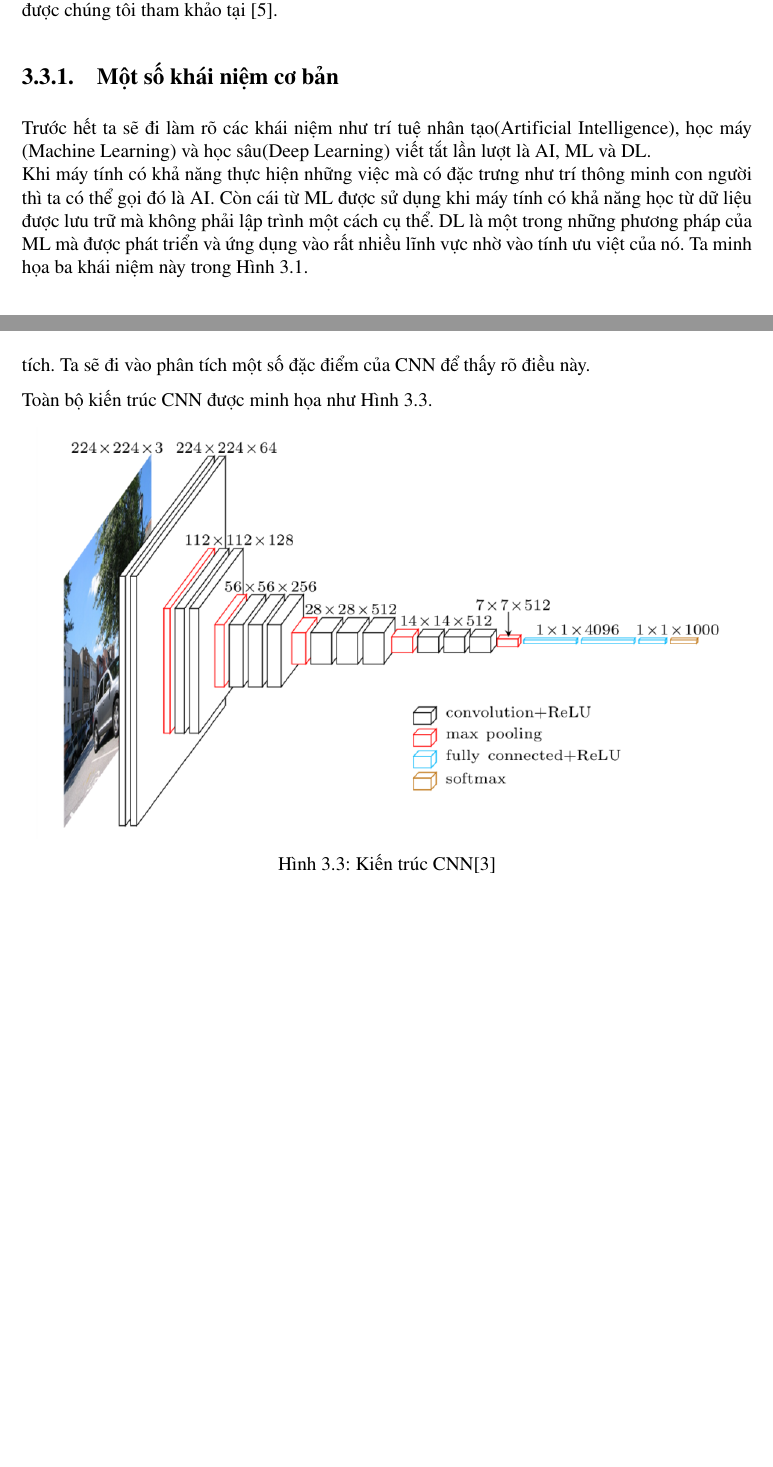
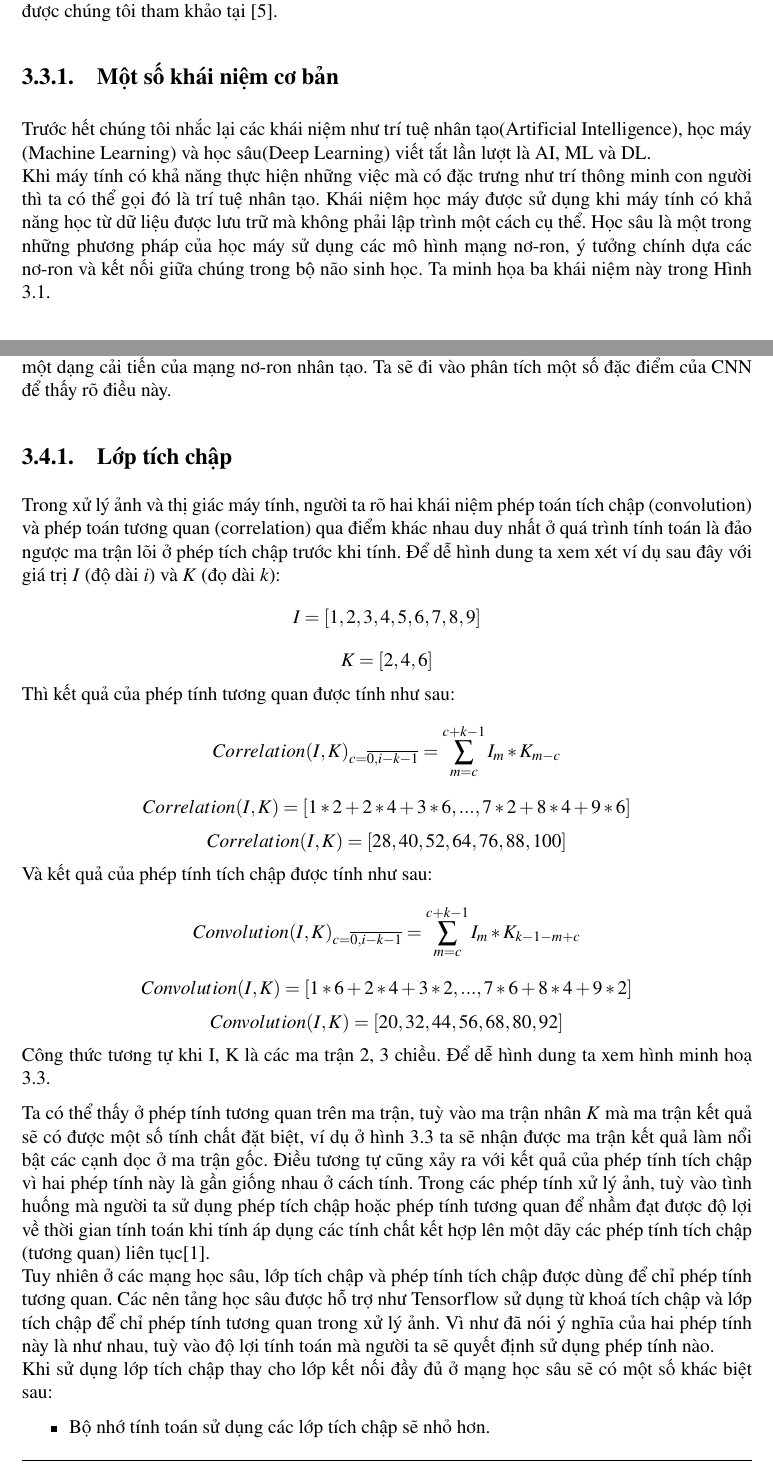
Before and after one commit to rtntubmt97/LVTN, a LaTeX thesis (main.tex, which reads bkthesis.sty, chapter3.tex): two parts of pages 12 and 16 of 26 before the commit and two parts of pages 12 and 16 of 28 after it, joined at a grey line, cut so that both start at the same text, the shorter picture padded with empty space. Compiled offline with pdfLaTeX.

Commit message:
hohohaha

```diff
--- a/bkthesis.sty
+++ b/bkthesis.sty
@@ -19,9 +19,9 @@
 \def\thesislayout{	% A4: 210 × 297
 	\geometry{
 		a4paper,
-		total={160mm,247mm},  % fix over page
+		total={160mm,242mm},  % fix over page
 		left=30mm,
-		top=20mm,
+		top=25mm,
 	}
 }
 
--- a/chapter3.tex
+++ b/chapter3.tex
@@ -19,8 +19,8 @@ Phương pháp tốt nhất hiện nay áp dụng cho các bài toán phân đo
 \section{Mạng nơ-ron học sâu}
 Phần này chúng tôi sẽ trình bày lại quá trình phát triển của mạng nơ-ron học sâu và phần nào lý giải nguyên do cho sự bùng nổ ứng dụng của mạng nơ-ron trong thời điểm hiện tại. Nội dung được chúng tôi tham khảo tại \cite{basicdeep}.
 \subsection{Một số khái niệm cơ bản}
-Trước hết ta sẽ đi làm rõ các khái niệm như trí tuệ nhân tạo(Artificial Intelligence), học máy (Machine Learning) và học sâu(Deep Learning) viết tắt lần lượt là AI, ML và DL.\\
-Khi máy tính có khả năng thực hiện những việc mà có đặc trưng như trí thông minh con người thì ta có thể gọi đó là AI. Còn cái từ ML được sử dụng khi máy tính có khả năng học từ dữ liệu được lưu trữ mà không phải lập trình một cách cụ thể. DL là một trong những phương pháp của ML mà được phát triển và ứng dụng vào rất nhiều lĩnh vực nhờ vào tính ưu việt của nó. Ta minh họa ba khái niệm này trong Hình \ref{history}.
+Trước hết chúng tôi nhắc lại các khái niệm như trí tuệ nhân tạo(Artificial Intelligence), học máy (Machine Learning) và học sâu(Deep Learning) viết tắt lần lượt là AI, ML và DL.\\
+Khi máy tính có khả năng thực hiện những việc mà có đặc trưng như trí thông minh con người thì ta có thể gọi đó là trí tuệ nhân tạo. Khái niệm học máy được sử dụng khi máy tính có khả năng học từ dữ liệu được lưu trữ mà không phải lập trình một cách cụ thể. Học sâu là một trong những phương pháp của học máy sử dụng các mô hình mạng nơ-ron, ý tưởng chính dựa các nơ-ron và kết nối giữa chúng trong bộ não sinh học. Ta minh họa ba khái niệm này trong Hình \ref{history}.
 
 \begin{figure}[ht]
 \centering
@@ -70,12 +70,31 @@ Còn hàm lỗi thì chúng ta tự xây dựng và tự tối ưu miễn sao gi
 \item Từ đó tới nay, mạng học sâu được sử dụng một cách rộng rãi hơn, các sản phẩm sử dụng nó, các nhà nghiên cứu, người học đều tăng cao, đồng thời các công cụ hỗ trợ việc code và huấn luyện cũng tăng lên nhanh chóng.
 \end{itemize}
 
-\section{Mạng nơ-ron học sâu tích chập và ứng dụng cho xử lý ảnh}
-Các mạng nơ-ron truyền thống có thể giải những bài toán phức tạp với độ chính xác khá cao nhưng vấn đề chi phí đôi khi lại làm cho nó trở nên không khả thi. Đặc biệt sử dụng nó trong lĩnh vực xử lý ảnh. Ta lấy ví dụ một ảnh đầu vào có kích thước dài 128, rộng là 128 , ba giá trị màu là RGB sẽ có tới 128x128x3 = 49125 tham số cho mỗi bức ảnh. Hơn nữa các mạng nơ-ron phức tạp còn mắc phải vấn đề overfitting. Để giải quyết vấn đề này thì ta có khái niệm mạng nơ-ron tích chập (Convolutional Neural Networks hay ngắn gọn là CNN) là một dạng cải tiến của mạng nơ-ron nhân tạo. Mạng nơ-ron này bắt chước khả năng của con người là nhìn và phân tích. Ta sẽ đi vào phân tích một số đặc điểm của CNN để thấy rõ điều này.
+\section{Mạng nơ-ron học sâu tích chập và ứng dụng cho phân đoạn ảnh}
+Các mạng nơ-ron truyền thống có thể giải những bài toán phức tạp với độ chính xác khá cao nhưng vấn đề chi phí đôi khi lại làm cho nó trở nên không khả thi. Đặc biệt sử dụng nó trong lĩnh vực xử lý ảnh. Ta lấy ví dụ một ảnh đầu vào có kích thước dài 128, rộng là 128 , ba giá trị màu là RGB sẽ có tới 128x128x3 = 49125 tham số cho mỗi lớp mạng để xử lý bức ảnh này. Hơn nữa các mạng nơ-ron phức tạp còn mắc phải vấn đề overfitting. Để giải quyết vấn đề này thì ta có khái niệm mạng nơ-ron tích chập (Convolutional Neural Networks hay ngắn gọn là CNN) là một dạng cải tiến của mạng nơ-ron nhân tạo. Ta sẽ đi vào phân tích một số đặc điểm của CNN để thấy rõ điều này.
 
-Toàn bộ kiến trúc CNN được minh họa như Hình \ref{cnn}.
+% Toàn bộ kiến trúc CNN được minh họa như Hình \ref{cnn}.
+
+% \begin{figure}[ht]
+% \centering
+%         \includegraphics[totalheight=9cm]{Images/cnn.png}
+%     \caption{Kiến trúc CNN\cite{accarchitect}}
+%     \label{cnn}
+% \end{figure}
+
+\subsection{Lớp tích chập}
+Trong xử lý ảnh và thị giác máy tính, người ta rõ hai khái niệm phép toán tích chập (convolution) và phép toán tương quan (correlation) qua điểm khác nhau duy nhất ở quá trình tính toán là đảo ngược ma trận lõi ở phép tích chập trước khi tính. Để dễ hình dung ta xem xét ví dụ sau đây với giá trị $I$ (độ dài $i$) và $K$ (đọ dài $k$):
+$$ I = [1, 2, 3, 4, 5, 6, 7, 8, 9]$$
+$$ K = [2, 4, 6] $$
+Thì kết quả của phép tính tương quan được tính như sau:
+$$ Correlation(I,K)_{c = \overline{0, i - k - 1}} = \sum_{m=c}^{c + k-1}I_{m}*K_{m-c}$$
+$$ Correlation(I,K) = [1*2 + 2*4 + 3*6, ... , 7*2 + 8*4 + 9*6] $$
+$$ Correlation(I,K) = [28,  40,  52,  64,  76,  88, 100] $$
+Và kết quả của phép tính tích chập được tính như sau:
+$$ Convolution(I,K)_{c = \overline{0, i - k - 1}} = \sum_{m=c}^{c + k-1}I_{m}*K_{k - 1 - m + c}$$
+$$ Convolution(I,K) = [1*6 + 2*4 + 3*2, ... , 7*6 + 8*4 + 9*2] $$
+$$ Convolution(I,K) = [20, 32, 44, 56, 68, 80, 92] $$
+Công thức tương tự khi I, K là các ma trận 2, 3 chiều. Để dễ hình dung ta xem hình minh hoạ \ref{convExample}.
 
 \begin{figure}[ht]
 \centering
-        \includegraphics[totalheight=9cm]{Images/cnn.png}
-    \caption{Kiến trúc CNN\cite{accarchitect}}
@@ -82,0 +103,8 @@ Toàn bộ kiến trúc CNN được minh họa như Hình \ref{cnn}.
+    \label{convExample}
+\end{figure}
+Ta có thể thấy ở phép tính tương quan trên ma trận, tuỳ vào ma trận nhân $K$ mà ma trận kết quả sẽ có được một số tính chất đặt biệt, ví dụ ở hình \ref{convExample} ta sẽ nhận được ma trận kết quả làm nổi bật các cạnh dọc ở ma trận gốc. Điều tương tự cũng xảy ra với kết quả của phép tính tích chập vì hai phép tính này là gần giống nhau ở cách tính. Trong các phép tính xử lý ảnh, tuỳ vào tình huống mà người ta sử dụng phép tích chập hoặc phép tính tương quan để nhầm đạt được độ lợi về thời gian tính toán khi tính áp dụng các tính chất kết hợp lên một dãy các phép tính tích chập (tương quan) liên tục\cite{convtheorem}.\\
+Tuy nhiên ở các mạng học sâu, lớp tích chập và phép tính tích chập được dùng để chỉ phép tính tương quan. Các nên tảng học sâu được hỗ trợ như Tensorflow sử dụng từ khoá tích chập và lớp tích chập để chỉ phép tính tương quan trong xử lý ảnh. Vì như đã nói ý nghĩa của hai phép tính này là như nhau, tuỳ vào độ lợi tính toán mà người ta sẽ quyết định sử dụng phép tính nào.\\
+Khi sử dụng lớp tích chập thay cho lớp kết nối đầy đủ ở mạng học sâu sẽ có một số khác biệt sau:
+\begin{itemize}
+    \item Bộ nhớ tính toán sử dụng các lớp tích chập sẽ nhỏ hơn.
+    \item Thời gian tính toán khi sử dụng các lớp tích chập sẽ nhanh hơn.
```
Also changed, not shown: refs.bib (+6 -0 lines), Images/MaxpoolSample2.png (added), Images/convExample.png (added), chapter3.tex (21 more changed lines).
